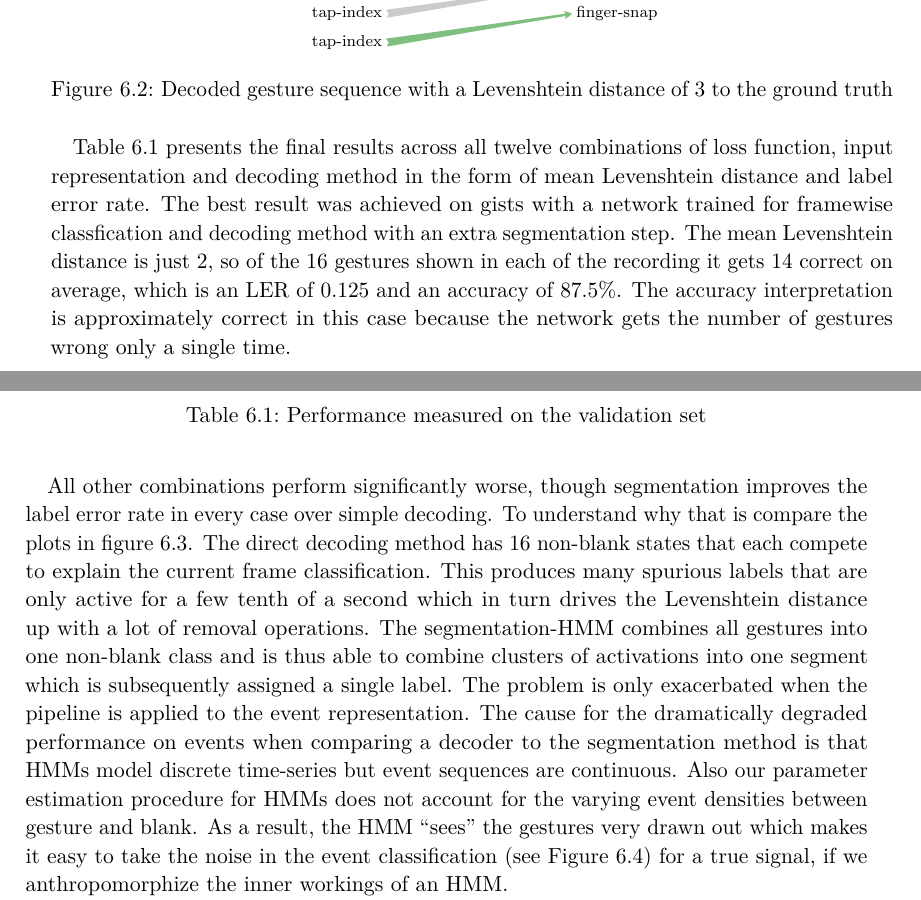
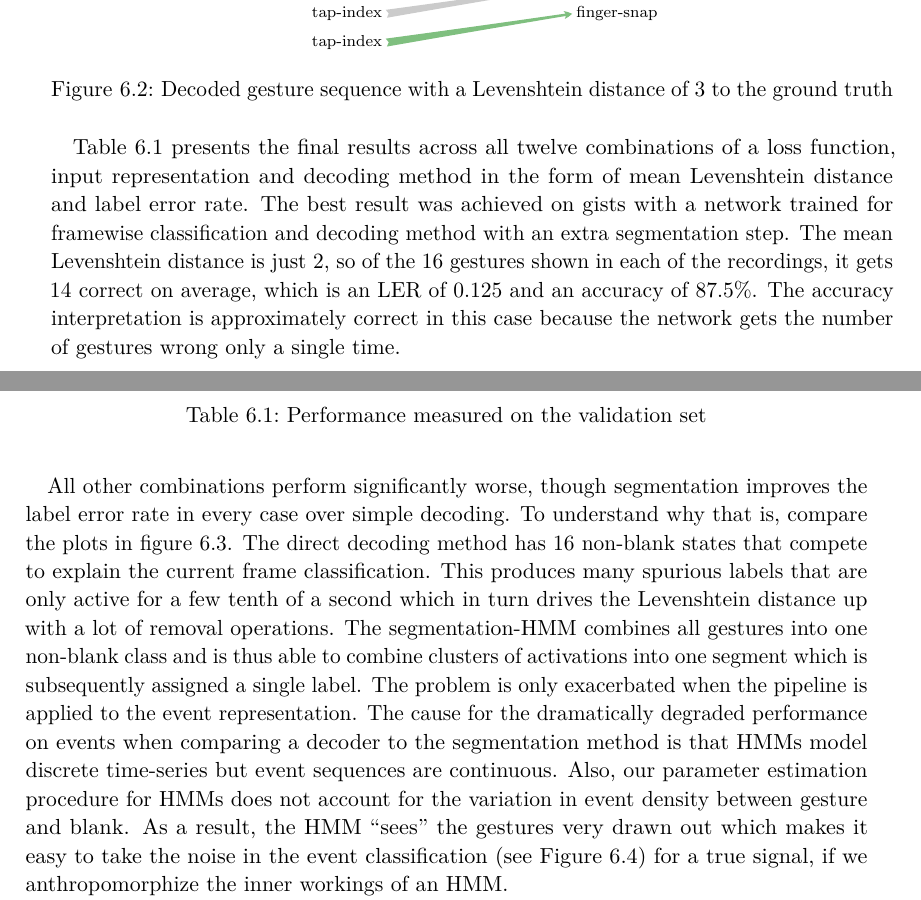
Before and after one commit to martenlienen/master-thesis, a LaTeX thesis (doc/main.tex, which reads doc/chapters/results.tex): two parts of pages 42 and 43 of 52, joined at a grey line, cut so that both start at the same text. Compiled offline with pdfLaTeX.

Commit message:
Check in the final document

```diff
--- a/doc/chapters/results.tex
+++ b/doc/chapters/results.tex
@@ -119,12 +119,12 @@ dominated by misclassifications.
 \end{figure}
 
 Table \ref{tab:ler} presents the final results across all twelve combinations of
-loss function, input representation and decoding method in the form of mean
+a loss function, input representation and decoding method in the form of mean
 Levenshtein distance and label error rate. The best result was achieved on gists
-with a network trained for framewise classfication and decoding method with an
+with a network trained for framewise classification and decoding method with an
 extra segmentation step. The mean Levenshtein distance is just 2, so of the 16
-gestures shown in each of the recording it gets 14 correct on average, which is
-an LER of 0.125 and an accuracy of 87.5\%. The accuracy interpretation is
+gestures shown in each of the recordings, it gets 14 correct on average, which
+is an LER of 0.125 and an accuracy of 87.5\%. The accuracy interpretation is
 approximately correct in this case because the network gets the number of
 gestures wrong only a single time.
 
@@ -183,8 +183,8 @@ CTC + HMM Decoding & 211.14 & 1.313 & 1.0\\
 
 All other combinations perform significantly worse, though segmentation improves
 the label error rate in every case over simple decoding. To understand why that
-is compare the plots in figure \ref{fig:decoded}. The direct decoding method has
-16 non-blank states that each compete to explain the current frame
+is, compare the plots in figure \ref{fig:decoded}. The direct decoding method
+has 16 non-blank states that compete to explain the current frame
 classification. This produces many spurious labels that are only active for a
 few tenth of a second which in turn drives the Levenshtein distance up with a
 lot of removal operations. The segmentation-HMM combines all gestures into one
@@ -193,8 +193,8 @@ segment which is subsequently assigned a single label. The problem is only
 exacerbated when the pipeline is applied to the event representation. The cause
 for the dramatically degraded performance on events when comparing a decoder to
 the segmentation method is that HMMs model discrete time-series but event
-sequences are continuous. Also our parameter estimation procedure for HMMs does
-not account for the varying event densities between gesture and blank. As a
+sequences are continuous. Also, our parameter estimation procedure for HMMs does
+not account for the variation in event density between gesture and blank. As a
 result, the HMM ``sees'' the gestures very drawn out which makes it easy to take
 the noise in the event classification (see Figure \ref{fig:event-cls}) for a
 true signal, if we anthropomorphize the inner workings of an HMM.
--- a/doc/main.tex
+++ b/doc/main.tex
@@ -12,7 +12,7 @@
 \newcommand*{\getDoctype}{Master's Thesis in Informatics}
 \newcommand*{\getSupervisor}{Prof.\ Dr.-Ing.\ Alois Knoll}
 \newcommand*{\getAdvisor}{Guang Chen, Priv.-Doz.\ Dr.\ Florian Röhrbein}
-\newcommand*{\getSubmissionDate}{June 17, 2017}
+\newcommand*{\getSubmissionDate}{July 17, 2017}
 \newcommand*{\getSubmissionLocation}{Munich}
 
 \begin{document}
```
Also changed, not shown: README.md, doc/main.pdf (added).
